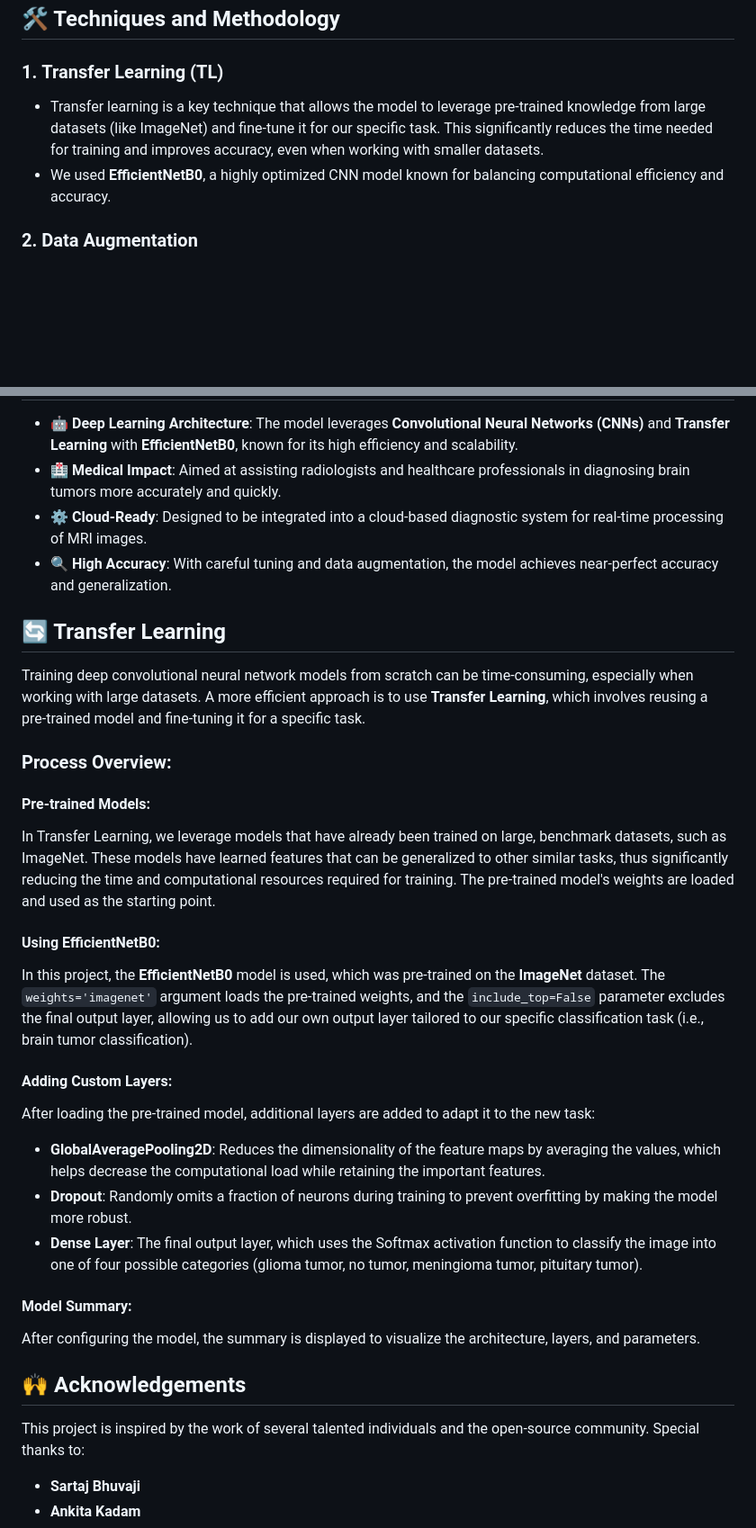
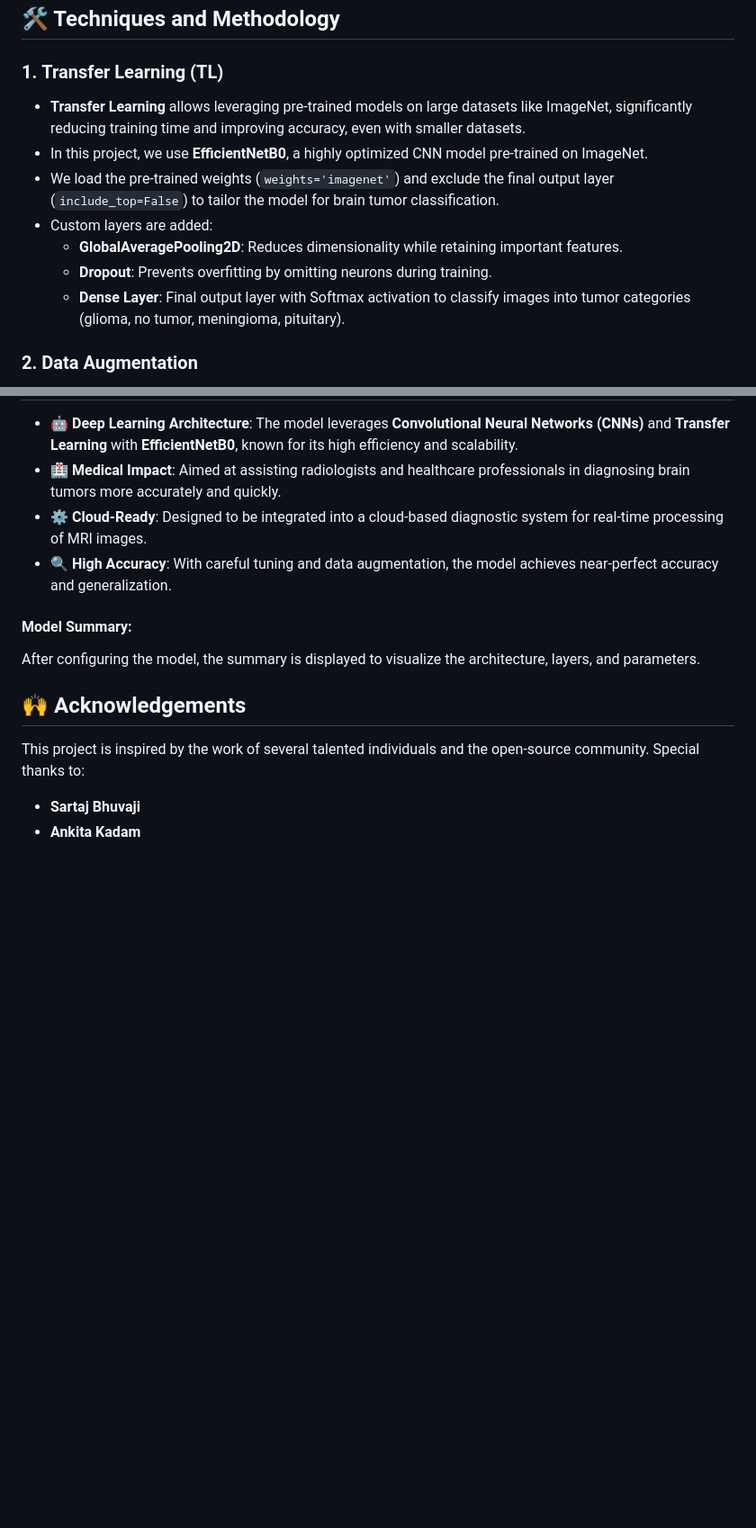
Before and after one commit to najwa12/brain_tumor_classification_cnn, a Markdown page: README.md, 2 parts joined by grey strips. Shown: that part at 90% size. Rendered like a GitHub page; blank space fills up the shorter version.

```diff
--- a/README.md
+++ b/README.md
@@ -87,8 +87,13 @@ The model is built upon **EfficientNetB0**, a state-of-the-art Convolutional Neu
 ## 🛠️ Techniques and Methodology
 
 ### 1. **Transfer Learning (TL)**
-   - Transfer learning is a key technique that allows the model to leverage pre-trained knowledge from large datasets (like ImageNet) and fine-tune it for our specific task. This significantly reduces the time needed for training and improves accuracy, even when working with smaller datasets.
-   - We used **EfficientNetB0**, a highly optimized CNN model known for balancing computational efficiency and accuracy.
+   - **Transfer Learning** allows leveraging pre-trained models on large datasets like ImageNet, significantly reducing training time and improving accuracy, even with smaller datasets.
+   - In this project, we use **EfficientNetB0**, a highly optimized CNN model pre-trained on ImageNet.
+   - We load the pre-trained weights (`weights='imagenet'`) and exclude the final output layer (`include_top=False`) to tailor the model for brain tumor classification.
+   - Custom layers are added:
+     - **GlobalAveragePooling2D**: Reduces dimensionality while retaining important features.
+     - **Dropout**: Prevents overfitting by omitting neurons during training.
+     - **Dense Layer**: Final output layer with Softmax activation to classify images into tumor categories (glioma, no tumor, meningioma, pituitary).
 
 ### 2. **Data Augmentation**
    - To artificially increase the size of the training dataset, we applied data augmentation techniques, including rotations, flips, zooms, and translations. This helps the model generalize better and reduces overfitting.
@@ -125,23 +130,6 @@ The model achieved **high accuracy** and consistent performance across all class
 - 🏥 **Medical Impact**: Aimed at assisting radiologists and healthcare professionals in diagnosing brain tumors more accurately and quickly.
 - ⚙️ **Cloud-Ready**: Designed to be integrated into a cloud-based diagnostic system for real-time processing of MRI images.
 - 🔍 **High Accuracy**: With careful tuning and data augmentation, the model achieves near-perfect accuracy and generalization.
-
-## 🔄 Transfer Learning
-
-Training deep convolutional neural network models from scratch can be time-consuming, especially when working with large datasets. A more efficient approach is to use **Transfer Learning**, which involves reusing a pre-trained model and fine-tuning it for a specific task.
-
-### **Process Overview**:
-#### **Pre-trained Models**:
-In Transfer Learning, we leverage models that have already been trained on large, benchmark datasets, such as ImageNet. These models have learned features that can be generalized to other similar tasks, thus significantly reducing the time and computational resources required for training. The pre-trained model's weights are loaded and used as the starting point.
-
-#### **Using EfficientNetB0**:
-In this project, the **EfficientNetB0** model is used, which was pre-trained on the **ImageNet** dataset. The `weights='imagenet'` argument loads the pre-trained weights, and the `include_top=False` parameter excludes the final output layer, allowing us to add our own output layer tailored to our specific classification task (i.e., brain tumor classification).
-
-#### **Adding Custom Layers**:
-After loading the pre-trained model, additional layers are added to adapt it to the new task:
-- **GlobalAveragePooling2D**: Reduces the dimensionality of the feature maps by averaging the values, which helps decrease the computational load while retaining the important features.
-- **Dropout**: Randomly omits a fraction of neurons during training to prevent overfitting by making the model more robust.
-- **Dense Layer**: The final output layer, which uses the Softmax activation function to classify the image into one of four possible categories (glioma tumor, no tumor, meningioma tumor, pituitary tumor).
 
 #### **Model Summary**:
 After configuring the model, the summary is displayed to visualize the architecture, layers, and parameters.
```
